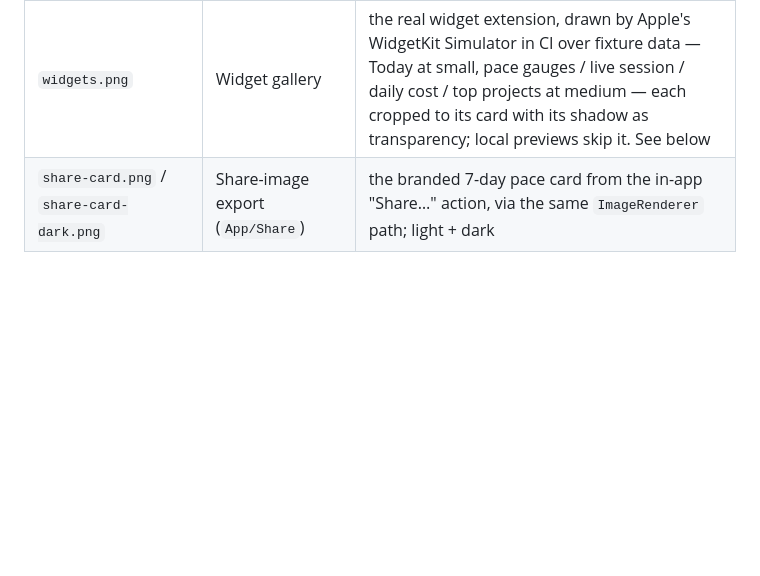
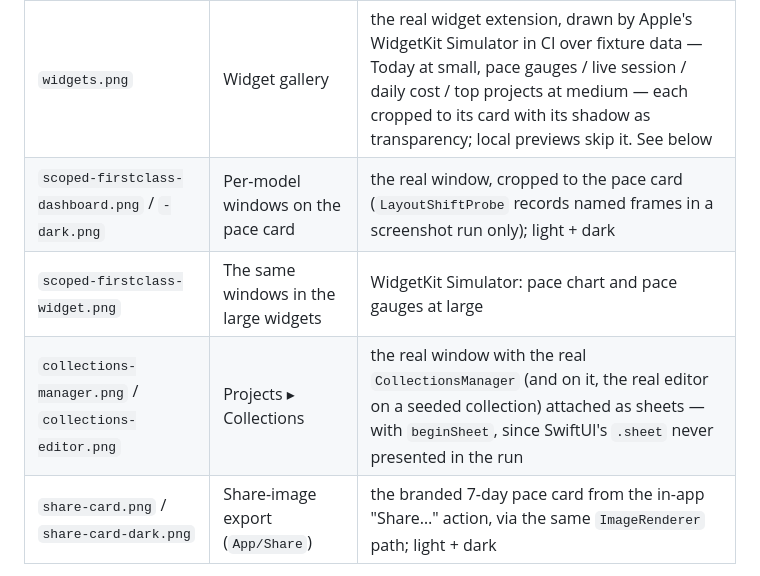
Before and after one commit to EricAndrechek/Pacer, a Markdown page: docs/screenshots.md, the part around the change. GitHub-like rendering; blank space fills up the shorter version.

Commit message:
docs(screenshots): the five former mockups, now real captures
Co-Authored-By: Claude Opus 5.5 (1M context) <noreply@anthropic.com>

```diff
--- a/docs/screenshots.md
+++ b/docs/screenshots.md
@@ -35,6 +35,9 @@ has colour, and a preview never takes focus.
 | `projects-collections*.png` | Projects tab, unscoped and scoped to a collection | real window |
 | `menubar.png` / `menubar-dark.png` | Menu bar with Pacer's menu open | the real status item and its real `NSMenu` (native Open / Settings / Quit items) in the real menu bar, captured in CI with the system in light, then dark, mode; local previews skip it |
 | `widgets.png` | Widget gallery | the real widget extension, drawn by Apple's WidgetKit Simulator in CI over fixture data — Today at small, pace gauges / live session / daily cost / top projects at medium — each cropped to its card with its shadow as transparency; local previews skip it. See below |
+| `scoped-firstclass-dashboard.png` / `-dark.png` | Per-model windows on the pace card | the real window, cropped to the pace card (`LayoutShiftProbe` records named frames in a screenshot run only); light + dark |
+| `scoped-firstclass-widget.png` | The same windows in the large widgets | WidgetKit Simulator: pace chart and pace gauges at large |
+| `collections-manager.png` / `collections-editor.png` | Projects ▸ Collections | the real window with the real `CollectionsManager` (and on it, the real editor on a seeded collection) attached as sheets — with `beginSheet`, since SwiftUI's `.sheet` never presented in the run |
 | `share-card.png` / `share-card-dark.png` | Share-image export (`App/Share`) | the branded 7-day pace card from the in-app "Share…" action, via the same `ImageRenderer` path; light + dark |
 
 All are rendered at 2× (Retina) with transparent margins, rounded corners, and a
```
